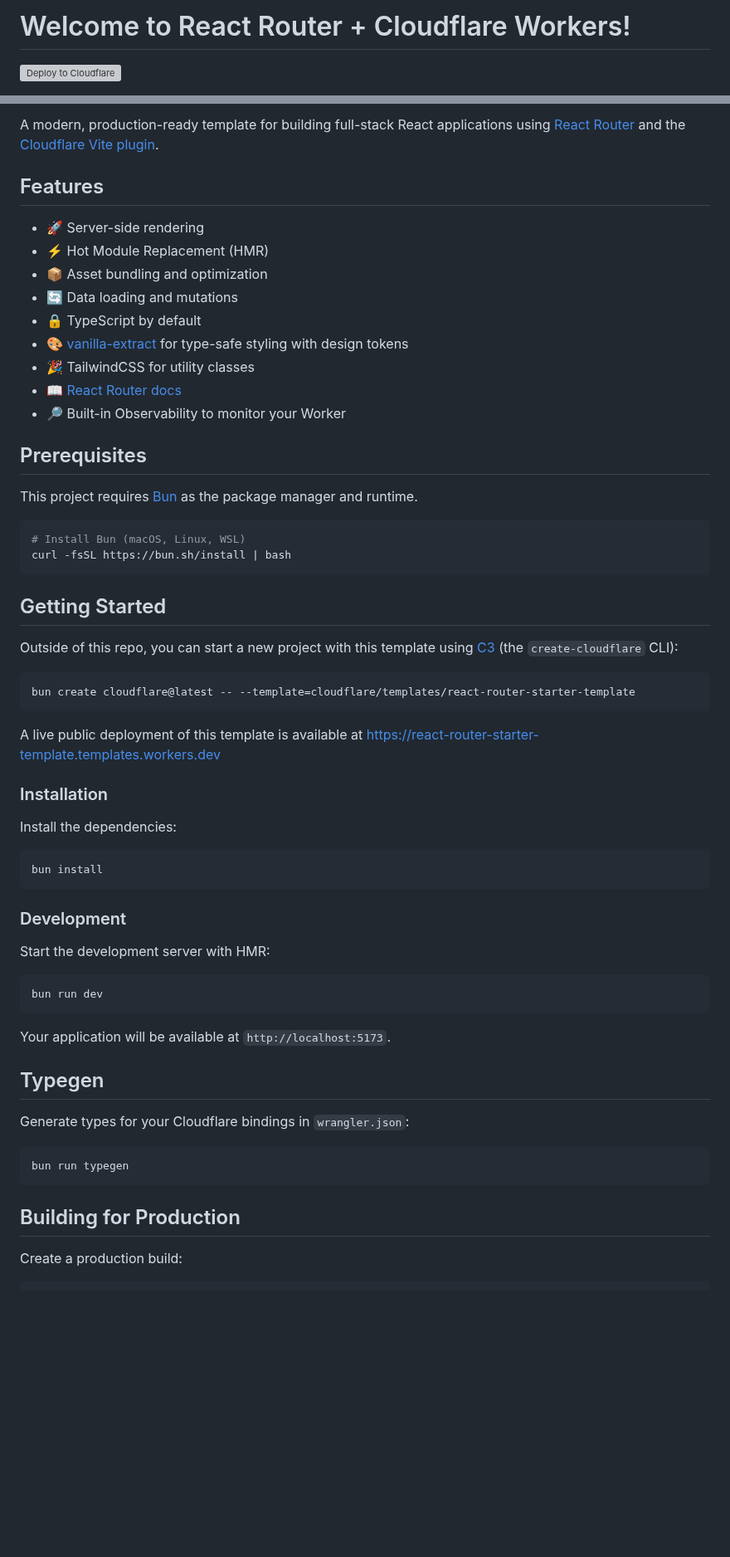
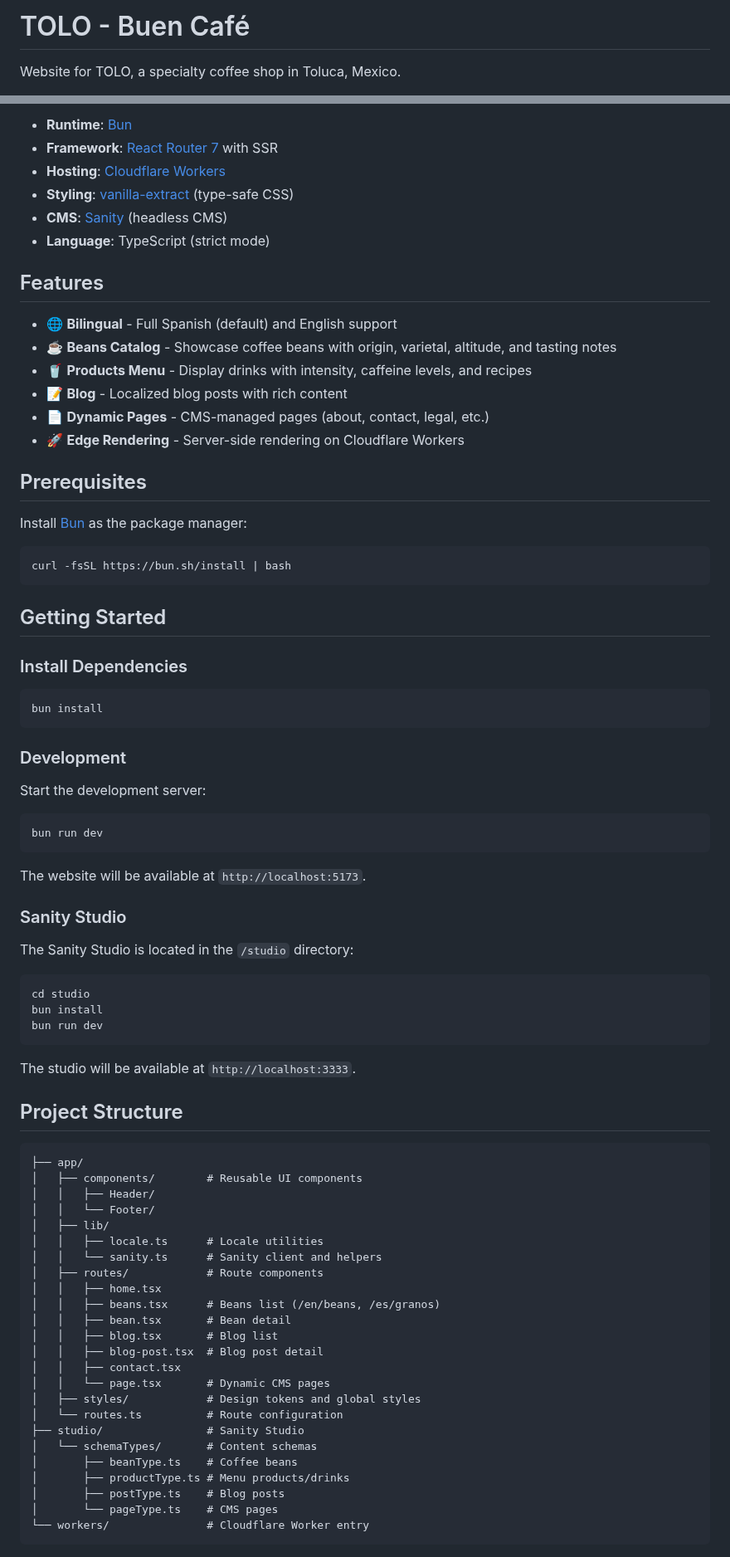
Before and after one commit to tolocafe/website, a Markdown page: README.md, 2 parts joined by grey strips. Shown at 83% size. Drawn GitHub-style; blank space fills up the shorter version; grey boxes are pictures that could not be loaded.

Commit message:
docs: revamp README for TOLO coffee shop website, detailing tech stack, features, and project structure

````diff
--- a/README.md
+++ b/README.md
@@ -1,4 +1,4 @@
-# Welcome to React Router + Cloudflare Workers!
+# TOLO - Buen Café
 
-[![Deploy to Cloudflare](https://deploy.workers.cloudflare.com/button)](https://deploy.workers.cloudflare.com/?url=https://github.com/cloudflare/templates/tree/main/react-router-starter-template)
+Website for TOLO, a specialty coffee shop in Toluca, Mexico.
 
@@ -6,43 +6,31 @@
 
-<!-- dash-content-start -->
-
-A modern, production-ready template for building full-stack React applications using [React Router](https://reactrouter.com/) and the [Cloudflare Vite plugin](https://developers.cloudflare.com/workers/vite-plugin/).
+- **Runtime**: [Bun](https://bun.sh/)
+- **Framework**: [React Router 7](https://reactrouter.com/) with SSR
+- **Hosting**: [Cloudflare Workers](https://workers.cloudflare.com/)
+- **Styling**: [vanilla-extract](https://vanilla-extract.style/) (type-safe CSS)
+- **CMS**: [Sanity](https://www.sanity.io/) (headless CMS)
+- **Language**: TypeScript (strict mode)
 
 ## Features
 
-- 🚀 Server-side rendering
-- ⚡️ Hot Module Replacement (HMR)
-- 📦 Asset bundling and optimization
-- 🔄 Data loading and mutations
-- 🔒 TypeScript by default
-- 🎨 [vanilla-extract](https://vanilla-extract.style/) for type-safe styling with design tokens
-- 🎉 TailwindCSS for utility classes
-- 📖 [React Router docs](https://reactrouter.com/)
-- 🔎 Built-in Observability to monitor your Worker
-<!-- dash-content-end -->
+- 🌐 **Bilingual** - Full Spanish (default) and English support
+- ☕ **Beans Catalog** - Showcase coffee beans with origin, varietal, altitude, and tasting notes
+- 🥤 **Products Menu** - Display drinks with intensity, caffeine levels, and recipes
+- 📝 **Blog** - Localized blog posts with rich content
+- 📄 **Dynamic Pages** - CMS-managed pages (about, contact, legal, etc.)
+- 🚀 **Edge Rendering** - Server-side rendering on Cloudflare Workers
 
 ## Prerequisites
 
-This project requires [Bun](https://bun.sh/) as the package manager and runtime.
+Install [Bun](https://bun.sh/) as the package manager:
 
 ```bash
-# Install Bun (macOS, Linux, WSL)
 curl -fsSL https://bun.sh/install | bash
 ```
 
 ## Getting Started
 
-Outside of this repo, you can start a new project with this template using [C3](https://developers.cloudflare.com/pages/get-started/c3/) (the `create-cloudflare` CLI):
-
-```bash
-bun create cloudflare@latest -- --template=cloudflare/templates/react-router-starter-template
-```
-
-A live public deployment of this template is available at [https://react-router-starter-template.templates.workers.dev](https://react-router-starter-template.templates.workers.dev)
-
-### Installation
-
-Install the dependencies:
+### Install Dependencies
 
 ```bash
 bun install
@@ -50,22 +38,52 @@ bun install
 
 ### Development
 
-Start the development server with HMR:
+Start the development server:
 
 ```bash
 bun run dev
 ```
 
-Your application will be available at `http://localhost:5173`.
+The website will be available at `http://localhost:5173`.
 
-## Typegen
+### Sanity Studio
 
-Generate types for your Cloudflare bindings in `wrangler.json`:
+The Sanity Studio is located in the `/studio` directory:
 
 ```bash
-bun run typegen
+cd studio
+bun install
+bun run dev
 ```
 
-## Building for Production
+The studio will be available at `http://localhost:3333`.
 
-Create a production build:
+## Project Structure
+
+```
+├── app/
+│   ├── components/        # Reusable UI components
+│   │   ├── Header/
+│   │   └── Footer/
+│   ├── lib/
+│   │   ├── locale.ts      # Locale utilities
+│   │   └── sanity.ts      # Sanity client and helpers
+│   ├── routes/            # Route components
+│   │   ├── home.tsx
+│   │   ├── beans.tsx      # Beans list (/en/beans, /es/granos)
+│   │   ├── bean.tsx       # Bean detail
+│   │   ├── blog.tsx       # Blog list
+│   │   ├── blog-post.tsx  # Blog post detail
+│   │   ├── contact.tsx
+│   │   └── page.tsx       # Dynamic CMS pages
+│   ├── styles/            # Design tokens and global styles
+│   └── routes.ts          # Route configuration
+├── studio/                # Sanity Studio
+│   └── schemaTypes/       # Content schemas
+│       ├── beanType.ts    # Coffee beans
+│       ├── productType.ts # Menu products/drinks
+│       ├── postType.ts    # Blog posts
+│       └── pageType.ts    # CMS pages
+└── workers/               # Cloudflare Worker entry
+```
+
````
Also changed, not shown: other parts of README.md (+70 -65 lines).
